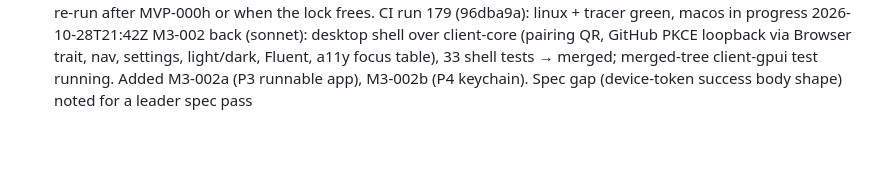
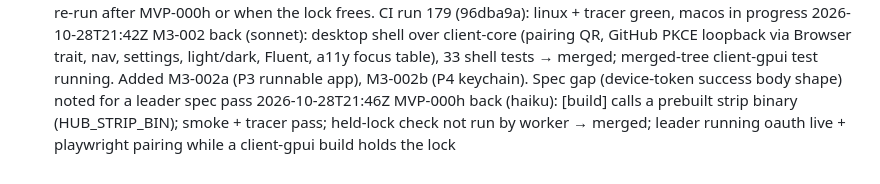
Before and after one commit to howlerops/sprite-machine, a Markdown page: docs/ledger/LOG.md, the part around the change. Rendered like a GitHub page; blank space fills up the shorter version.

Commit message:
ledger: MVP-000h merged

```diff
--- a/docs/ledger/LOG.md
+++ b/docs/ledger/LOG.md
@@ -259,3 +259,4 @@
 2026-10-28T21:29Z assign MVP-000h (haiku)
 2026-10-28T21:37Z M2-003f leader verify: hub 321/0, clippy ok; live oauth hit 'wrangler not ready' (shared lock held by M3-002 gpui build) → re-run after MVP-000h or when the lock frees. CI run 179 (96dba9a): linux + tracer green, macos in progress
 2026-10-28T21:42Z M3-002 back (sonnet): desktop shell over client-core (pairing QR, GitHub PKCE loopback via Browser trait, nav, settings, light/dark, Fluent, a11y focus table), 33 shell tests → merged; merged-tree client-gpui test running. Added M3-002a (P3 runnable app), M3-002b (P4 keychain). Spec gap (device-token success body shape) noted for a leader spec pass
+2026-10-28T21:46Z MVP-000h back (haiku): [build] calls a prebuilt strip binary (HUB_STRIP_BIN); smoke + tracer pass; held-lock check not run by worker → merged; leader running oauth live + playwright pairing while a client-gpui build holds the lock
```
